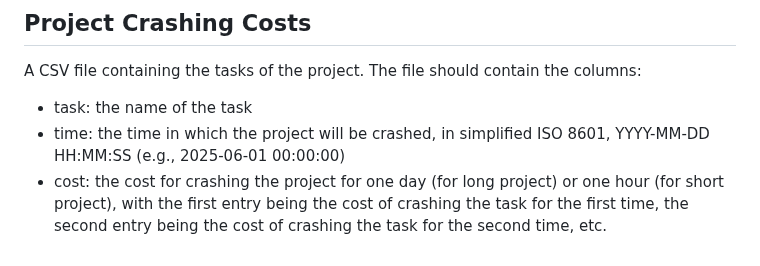
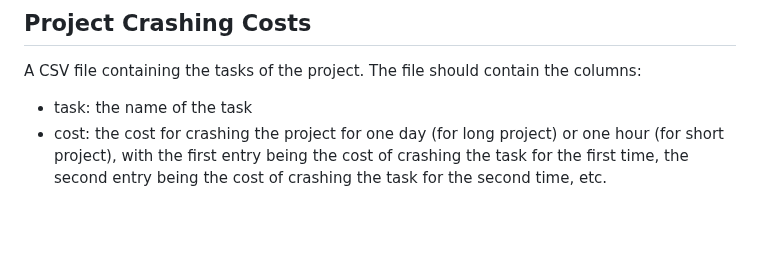
Before and after one commit to ftrihardjo/ftrihardjo.github.io, a Markdown page: README.md, the part around the change. Rendered like a GitHub page; blank space fills up the shorter version.

```diff
--- a/README.md
+++ b/README.md
@@ -91,5 +91,4 @@ A CSV file containing the tasks of the project. The file should contain the colu
 
 A CSV file containing the tasks of the project. The file should contain the columns:
 - task: the name of the task
-- time: the time in which the project will be crashed, in simplified ISO 8601, YYYY-MM-DD HH:MM:SS (e.g., 2025-06-01 00:00:00)
 - cost: the cost for crashing the project for one day (for long project) or one hour (for short project), with the first entry being the cost of crashing the task for the first time, the second entry being the cost of crashing the task for the second time, etc.
```
